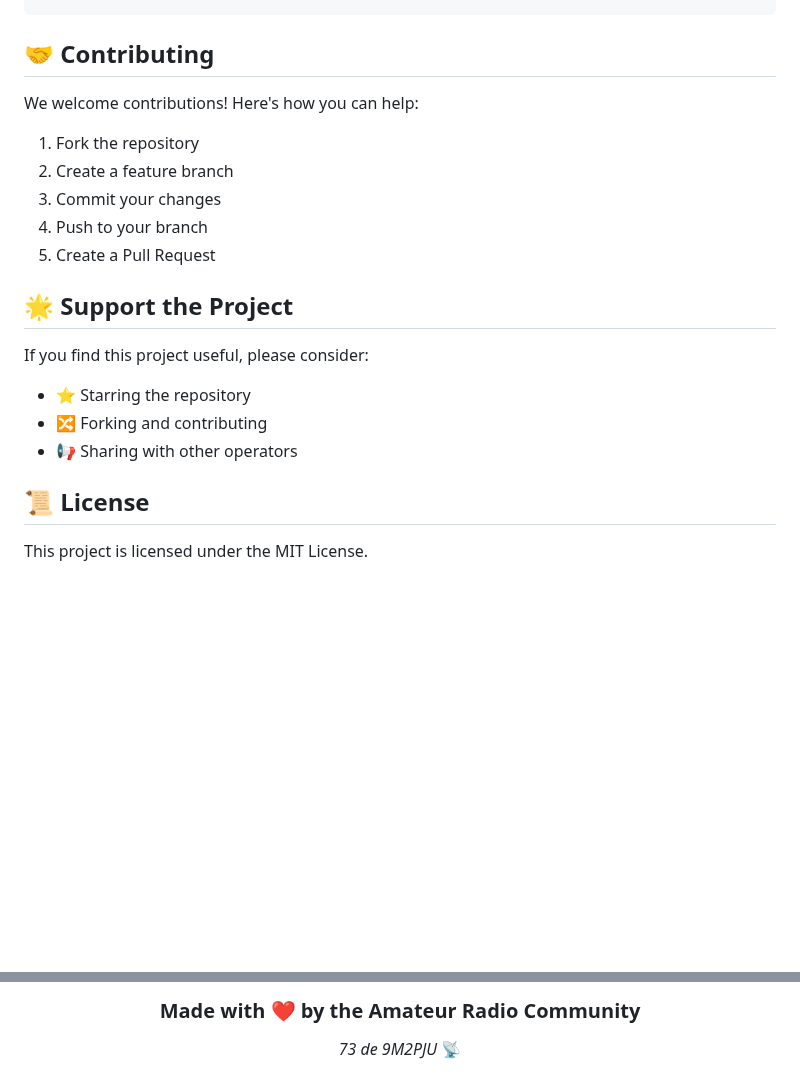
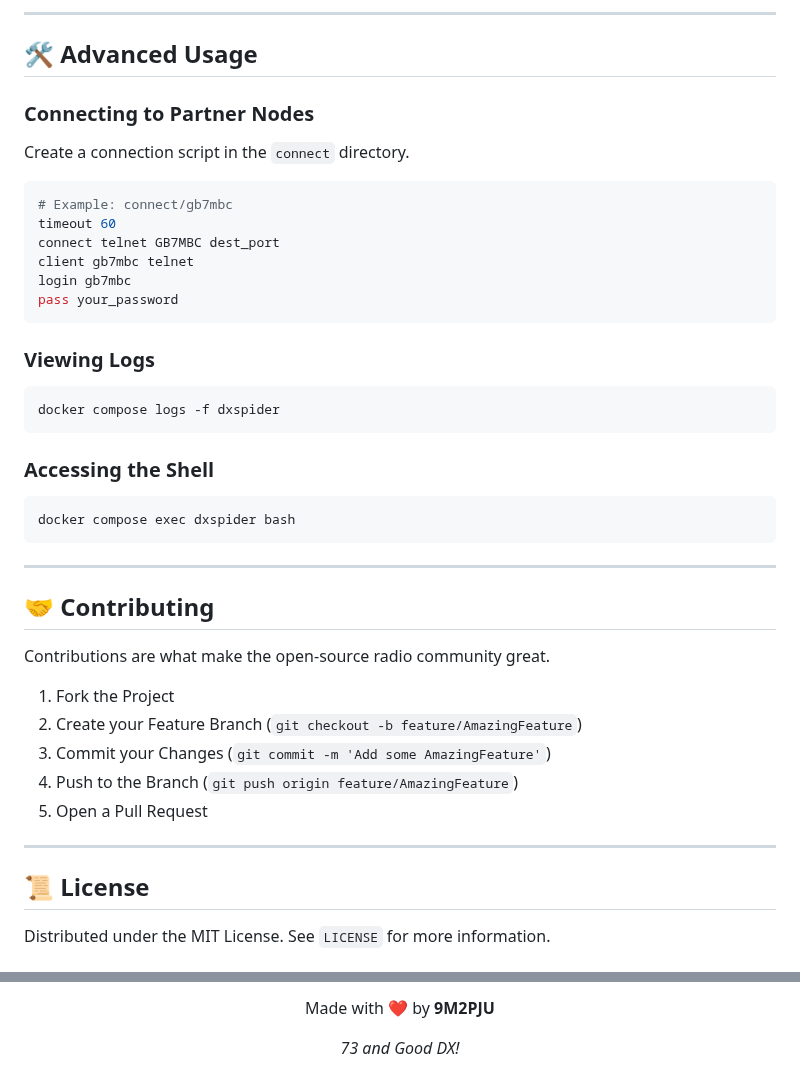
Before and after one commit to 9M2PJU/9M2PJU-DXSpider-Docker, a Markdown page: README.md, 2 parts joined by grey strips. Rendered like a GitHub page; blank space fills up the shorter version.

````diff
--- a/README.md
+++ b/README.md
@@ -167,22 +143,42 @@ docker compose up -d --build
+---
+
+## 🛠️ Advanced Usage
+
+### Connecting to Partner Nodes
+Create a connection script in the `connect` directory.
+```bash
+# Example: connect/gb7mbc
+timeout 60
+connect telnet GB7MBC dest_port
+client gb7mbc telnet
+login gb7mbc
+pass your_password
+```
+
+### Viewing Logs
+```bash
+docker compose logs -f dxspider
+```
+
+### Accessing the Shell
+```bash
+docker compose exec dxspider bash
+```
+
+---
+
 ## 🤝 Contributing
 
-We welcome contributions! Here's how you can help:
+Contributions are what make the open-source radio community great.
+1. Fork the Project
+2. Create your Feature Branch (`git checkout -b feature/AmazingFeature`)
+3. Commit your Changes (`git commit -m 'Add some AmazingFeature'`)
+4. Push to the Branch (`git push origin feature/AmazingFeature`)
+5. Open a Pull Request
 
-1. Fork the repository
-2. Create a feature branch
-3. Commit your changes
-4. Push to your branch
-5. Create a Pull Request
-
-## 🌟 Support the Project
-
-If you find this project useful, please consider:
-
-- ⭐ Starring the repository
-- 🔀 Forking and contributing
-- 📢 Sharing with other operators
+---
 
 ## 📜 License
 
-This project is licensed under the MIT License.
+Distributed under the MIT License. See `LICENSE` for more information.
 
@@ -190,8 +186,5 @@ This project is licensed under the MIT License.
 
 <div align="center">
-
-### Made with ❤️ by the Amateur Radio Community
-
-*73 de 9M2PJU* 📡
-
+  <p>Made with ❤️ by <b>9M2PJU</b></p>
+  <p><i>73 and Good DX!</i></p>
 </div>
````
Also changed, not shown: other parts of README.md (+110 -134 lines), assets/header.png (added).
